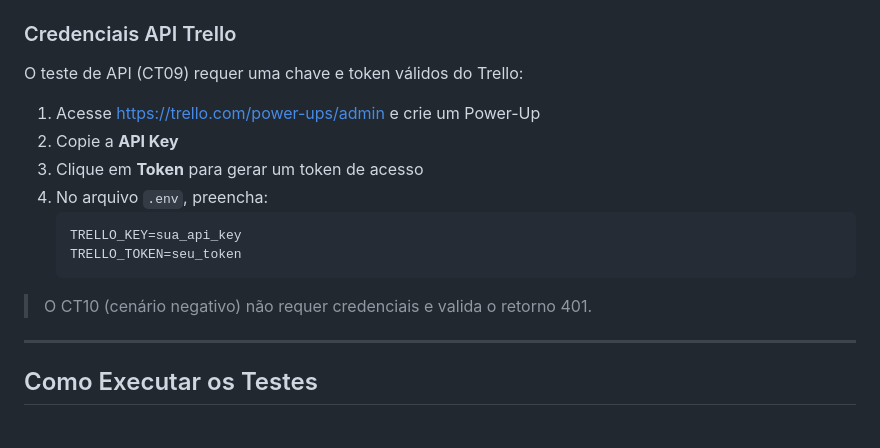
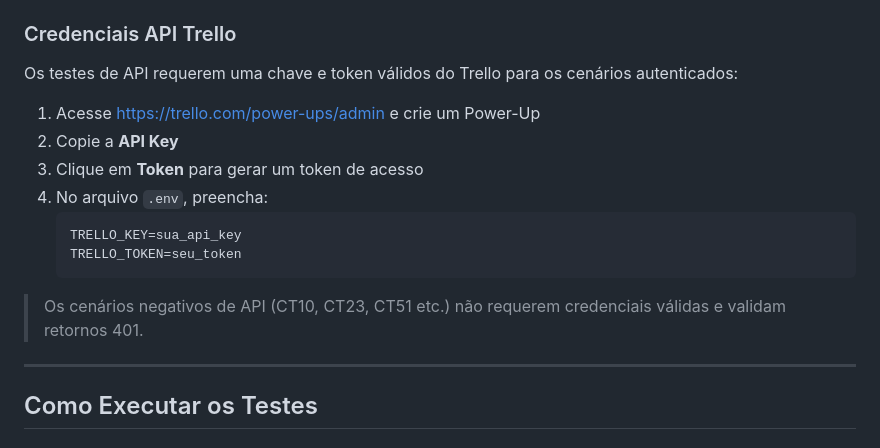
Before and after one commit to Danigol13/cypress-automation-challenge, a Markdown page: README.md, the part around one of its changes. Rendered like a GitHub page.

````diff
--- a/README.md
+++ b/README.md
@@ -42,7 +42,7 @@ O arquivo `cypress/fixtures/users.json` contém as credenciais para os testes we
 
 ### Credenciais API Trello
 
-O teste de API (CT09) requer uma chave e token válidos do Trello:
+Os testes de API requerem uma chave e token válidos do Trello para os cenários autenticados:
 
 1. Acesse https://trello.com/power-ups/admin e crie um Power-Up
 2. Copie a **API Key**
@@ -53,7 +53,7 @@ O teste de API (CT09) requer uma chave e token válidos do Trello:
    TRELLO_TOKEN=seu_token
    ```
 
-> O CT10 (cenário negativo) não requer credenciais e valida o retorno 401.
+> Os cenários negativos de API (CT10, CT23, CT51 etc.) não requerem credenciais válidas e validam retornos 401.
 
 ---
 
````
Also changed, not shown: other parts of README.md (+85 -18 lines).
